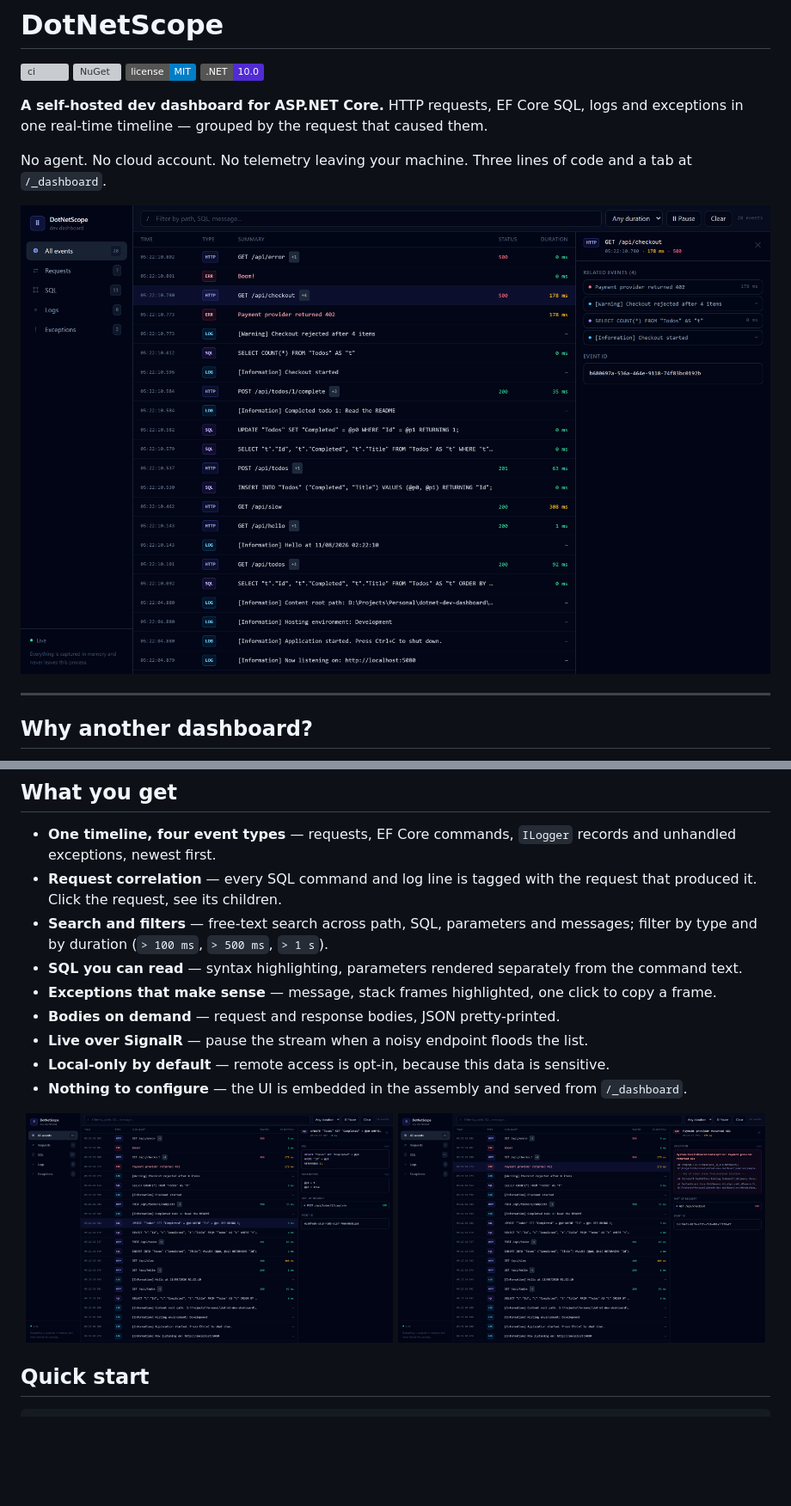
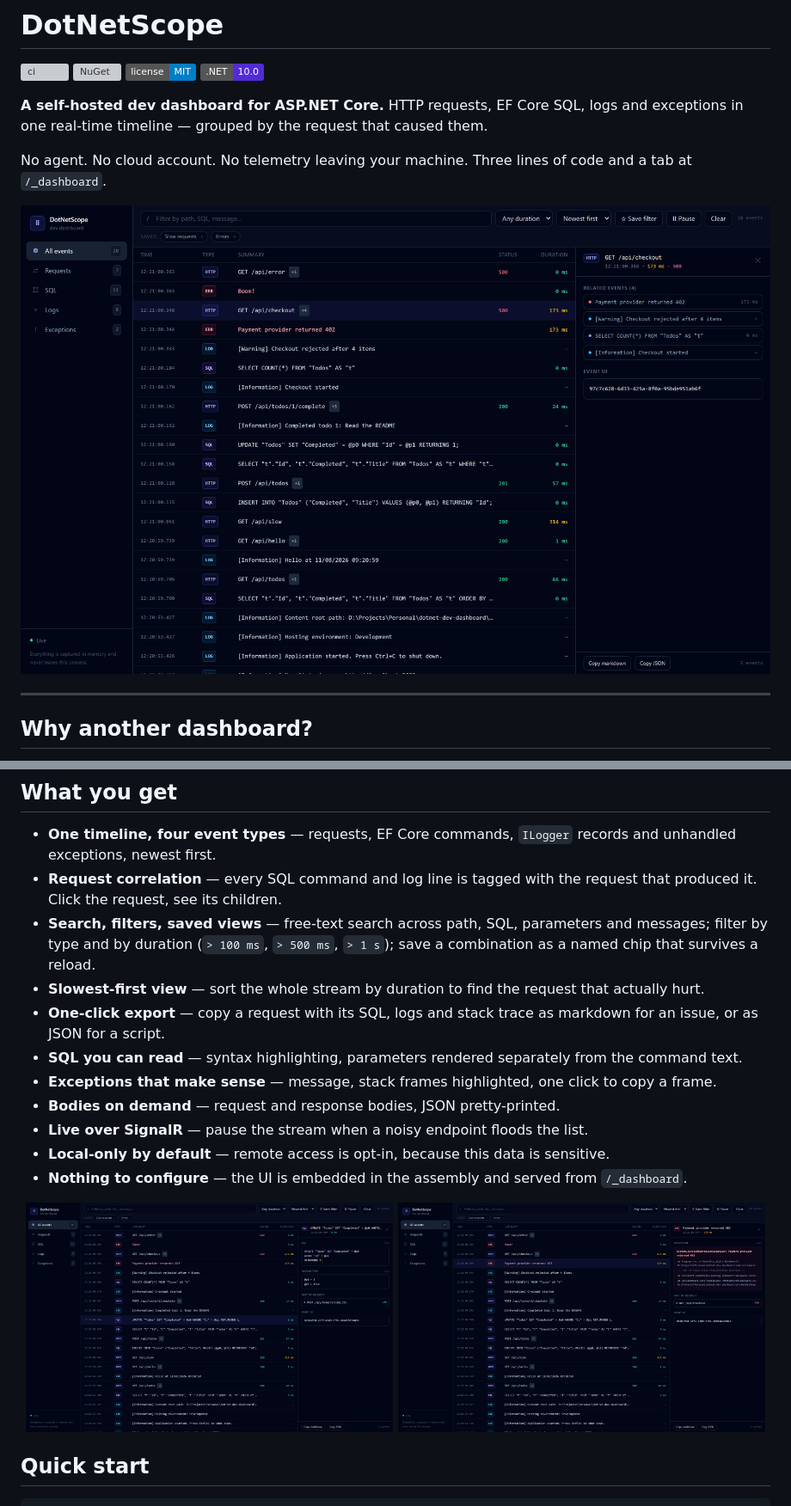
Before and after one commit to PersiOnOff/dotnet-scope, a Markdown page: README.md, 2 parts joined by grey strips. Shown at 86% size. GitHub-like rendering; pictures changed too: docs/screenshots/dashboard.png, docs/screenshots/exception.png, docs/screenshots/sql.png; badges without logos; blank space fills up the shorter version; grey boxes are pictures that could not be loaded.

```diff
--- a/README.md
+++ b/README.md
@@ -34,7 +34,9 @@ DotNetScope is not a replacement for production observability. It is the thing y
 
 - **One timeline, four event types** — requests, EF Core commands, `ILogger` records and unhandled exceptions, newest first.
 - **Request correlation** — every SQL command and log line is tagged with the request that produced it. Click the request, see its children.
-- **Search and filters** — free-text search across path, SQL, parameters and messages; filter by type and by duration (`> 100 ms`, `> 500 ms`, `> 1 s`).
+- **Search, filters, saved views** — free-text search across path, SQL, parameters and messages; filter by type and by duration (`> 100 ms`, `> 500 ms`, `> 1 s`); save a combination as a named chip that survives a reload.
+- **Slowest-first view** — sort the whole stream by duration to find the request that actually hurt.
+- **One-click export** — copy a request with its SQL, logs and stack trace as markdown for an issue, or as JSON for a script.
 - **SQL you can read** — syntax highlighting, parameters rendered separately from the command text.
 - **Exceptions that make sense** — message, stack frames highlighted, one click to copy a frame.
 - **Bodies on demand** — request and response bodies, JSON pretty-printed.
```
Also changed, not shown: other parts of README.md (+13 -2 lines), CHANGELOG.md (+7 -0 lines), 14 other files.
